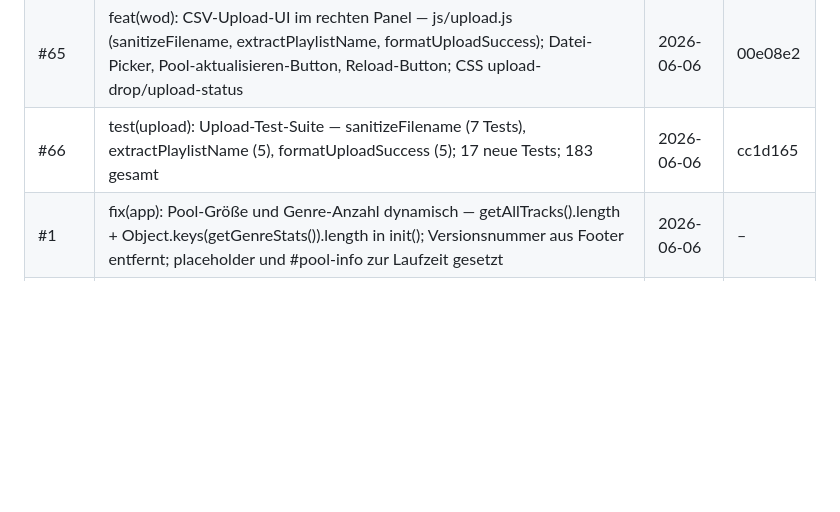
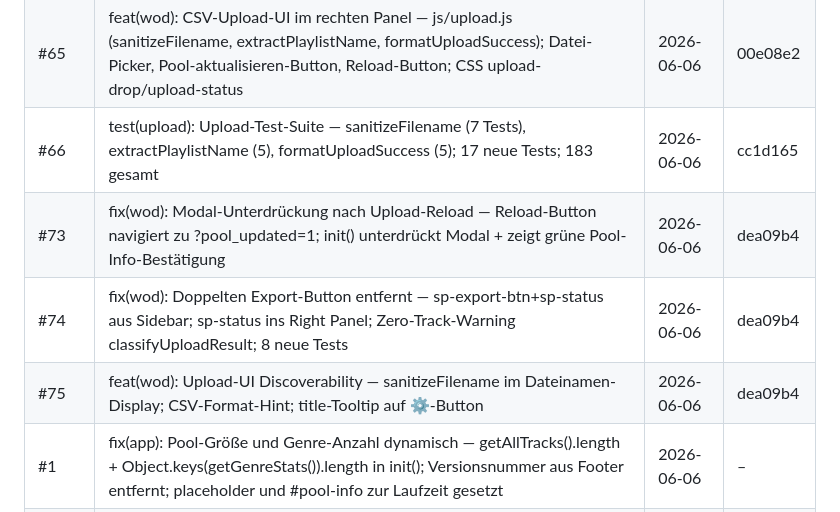
Before and after one commit to nickl3ss/CFLU_Playlists, a Markdown page: docs/CHANGELOG.md, the part around the change. GitHub-like rendering; blank space fills up the shorter version.

Commit message:
fix(changelog): update CHANGELOG with recent fixes and features for WOD — added entries for modal suppression, removal of duplicate export button, and upload UI discoverability

```diff
--- a/docs/CHANGELOG.md
+++ b/docs/CHANGELOG.md
@@ -34,6 +34,9 @@
 | #72 | fix(wod): Playlist exportieren nur nach Playlist-Generierung sichtbar — Guard in spotify.js + renderResult() analog sp-export-btn2 | 2026-06-06 | 1cd5743 |
 | #65 | feat(wod): CSV-Upload-UI im rechten Panel — js/upload.js (sanitizeFilename, extractPlaylistName, formatUploadSuccess); Datei-Picker, Pool-aktualisieren-Button, Reload-Button; CSS upload-drop/upload-status | 2026-06-06 | 00e08e2 |
 | #66 | test(upload): Upload-Test-Suite — sanitizeFilename (7 Tests), extractPlaylistName (5), formatUploadSuccess (5); 17 neue Tests; 183 gesamt | 2026-06-06 | cc1d165 |
+| #73 | fix(wod): Modal-Unterdrückung nach Upload-Reload — Reload-Button navigiert zu ?pool_updated=1; init() unterdrückt Modal + zeigt grüne Pool-Info-Bestätigung | 2026-06-06 | dea09b4 |
+| #74 | fix(wod): Doppelten Export-Button entfernt — sp-export-btn+sp-status aus Sidebar; sp-status ins Right Panel; Zero-Track-Warning classifyUploadResult; 8 neue Tests | 2026-06-06 | dea09b4 |
+| #75 | feat(wod): Upload-UI Discoverability — sanitizeFilename im Dateinamen-Display; CSV-Format-Hint; title-Tooltip auf ⚙-Button | 2026-06-06 | dea09b4 |
 | #1  | fix(app): Pool-Größe und Genre-Anzahl dynamisch — getAllTracks().length + Object.keys(getGenreStats()).length in init(); Versionsnummer aus Footer entfernt; placeholder und #pool-info zur Laufzeit gesetzt | 2026-06-06 | – |
 | #70 | fix(spotify): sp_cid nach OAuth-Callback bereinigt — sessionStorage.removeItem('sp_cid') nach pkce_v; playPreview()/stopAllPreviews() Dead Code entfernt (BL-021); Invariante 2 in CLAUDE.md korrigiert | 2026-06-06 | – |
 | HYGE | chore: SE-Hygiene — package.json committed; .claude/settings.json committed; docs/CFLU_Track_Pool.md committed; *.bak in .gitignore | 2026-06-06 | – |
```
